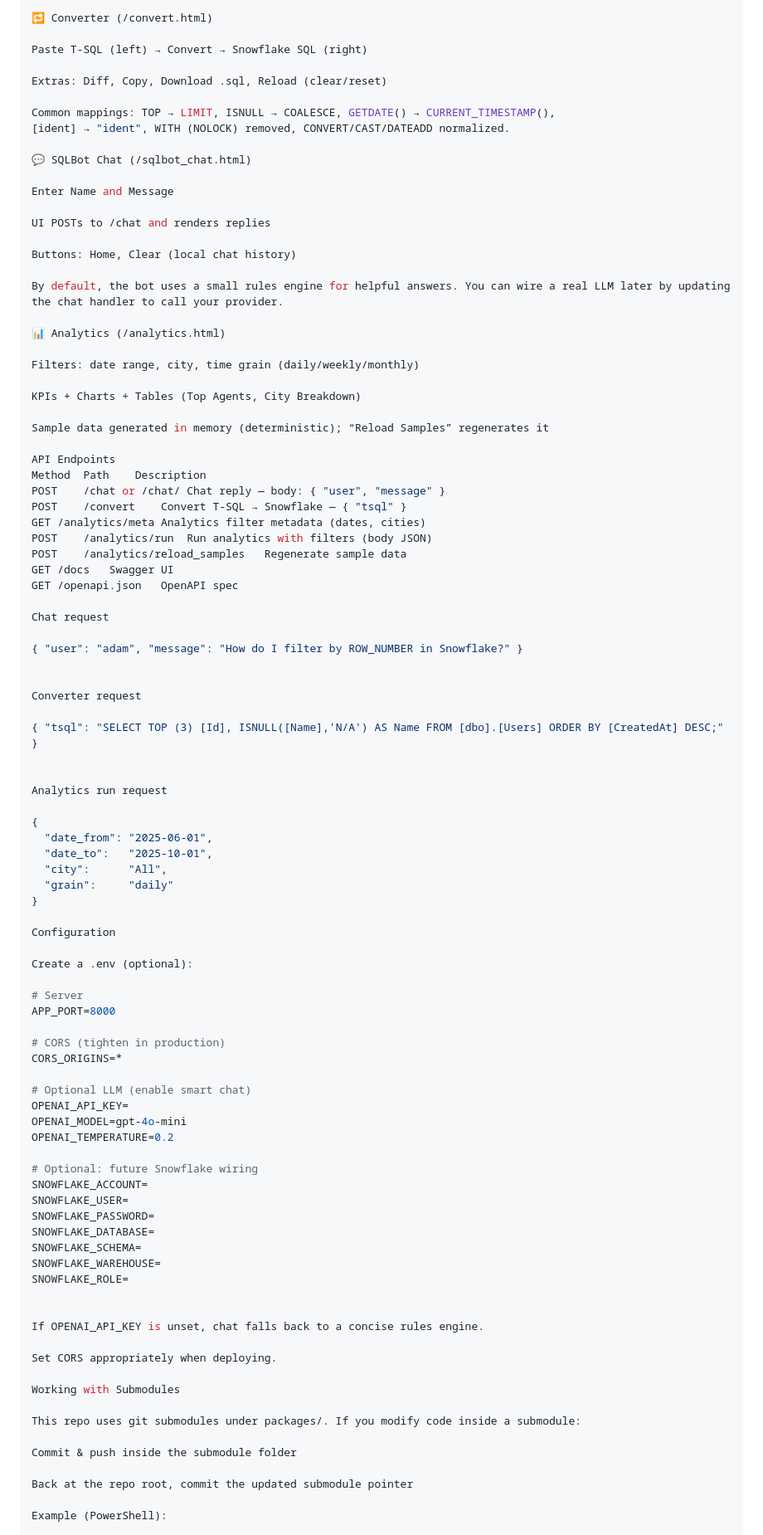
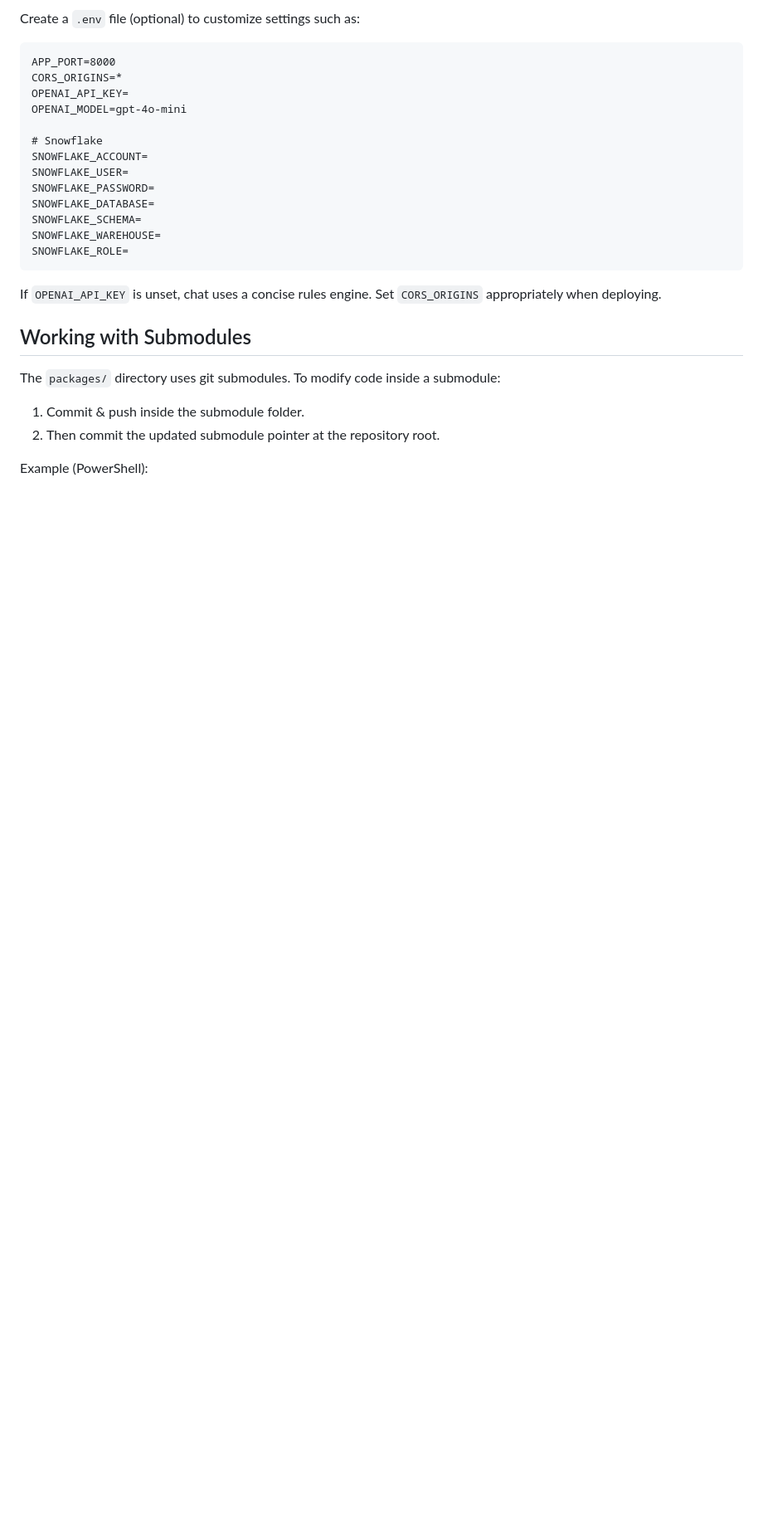
Before and after one commit to adamsalemsmu-svg/data-apps, a Markdown page: README.md, the part around one of its changes. Shown at 83% size. Rendered like a GitHub page; blank space fills up the shorter version.

````diff
--- a/README.md
+++ b/README.md
@@ -148,76 +158,13 @@ Analytics Explorer
 
-🔁 Converter (/convert.html)
+Create a `.env` file (optional) to customize settings such as:
 
-Paste T-SQL (left) → Convert → Snowflake SQL (right)
-
-Extras: Diff, Copy, Download .sql, Reload (clear/reset)
-
-Common mappings: TOP → LIMIT, ISNULL → COALESCE, GETDATE() → CURRENT_TIMESTAMP(),
-[ident] → "ident", WITH (NOLOCK) removed, CONVERT/CAST/DATEADD normalized.
-
-💬 SQLBot Chat (/sqlbot_chat.html)
-
-Enter Name and Message
-
-UI POSTs to /chat and renders replies
-
-Buttons: Home, Clear (local chat history)
-
-By default, the bot uses a small rules engine for helpful answers. You can wire a real LLM later by updating the chat handler to call your provider.
-
-📊 Analytics (/analytics.html)
-
-Filters: date range, city, time grain (daily/weekly/monthly)
-
-KPIs + Charts + Tables (Top Agents, City Breakdown)
-
-Sample data generated in memory (deterministic); “Reload Samples” regenerates it
-
-API Endpoints
-Method	Path	Description
-POST	/chat or /chat/	Chat reply — body: { "user", "message" }
-POST	/convert	Convert T-SQL → Snowflake — { "tsql" }
-GET	/analytics/meta	Analytics filter metadata (dates, cities)
-POST	/analytics/run	Run analytics with filters (body JSON)
-POST	/analytics/reload_samples	Regenerate sample data
-GET	/docs	Swagger UI
-GET	/openapi.json	OpenAPI spec
-
-Chat request
-
-{ "user": "adam", "message": "How do I filter by ROW_NUMBER in Snowflake?" }
-
-
-Converter request
-
-{ "tsql": "SELECT TOP (3) [Id], ISNULL([Name],'N/A') AS Name FROM [dbo].[Users] ORDER BY [CreatedAt] DESC;" }
-
-
-Analytics run request
-
-{
-  "date_from": "2025-06-01",
-  "date_to":   "2025-10-01",
-  "city":      "All",
-  "grain":     "daily"
-}
-
-Configuration
-
-Create a .env (optional):
-
-# Server
+```
 APP_PORT=8000
-
-# CORS (tighten in production)
 CORS_ORIGINS=*
-
-# Optional LLM (enable smart chat)
 OPENAI_API_KEY=
 OPENAI_MODEL=gpt-4o-mini
-OPENAI_TEMPERATURE=0.2
 
-# Optional: future Snowflake wiring
+# Snowflake
 SNOWFLAKE_ACCOUNT=
 SNOWFLAKE_USER=
 SNOWFLAKE_PASSWORD=
@@ -225,19 +172,16 @@ SNOWFLAKE_DATABASE=
 SNOWFLAKE_SCHEMA=
 SNOWFLAKE_WAREHOUSE=
 SNOWFLAKE_ROLE=
+```
 
+If `OPENAI_API_KEY` is unset, chat uses a concise rules engine. Set `CORS_ORIGINS` appropriately when deploying.
 
-If OPENAI_API_KEY is unset, chat falls back to a concise rules engine.
+## Working with Submodules
 
-Set CORS appropriately when deploying.
+The `packages/` directory uses git submodules. To modify code inside a submodule:
 
-Working with Submodules
-
-This repo uses git submodules under packages/. If you modify code inside a submodule:
-
-Commit & push inside the submodule folder
-
-Back at the repo root, commit the updated submodule pointer
+1. Commit & push inside the submodule folder.
+2. Then commit the updated submodule pointer at the repository root.
 
 Example (PowerShell):
 
````
Also changed, not shown: other parts of README.md (+105 -127 lines).
